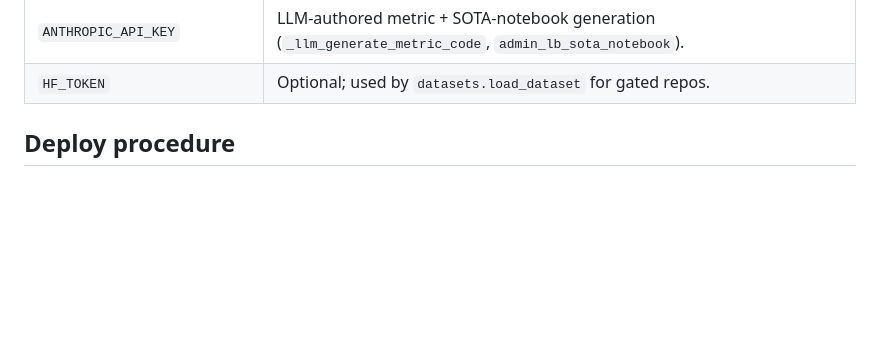
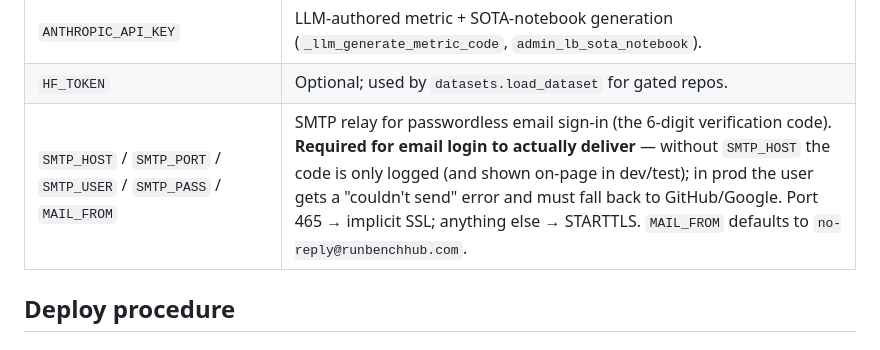
Before and after one commit to yakirma/BenchHub, a Markdown page: docs/SELFHOST_RUNBOOK.md, the part around the change. GitHub-like rendering; blank space fills up the shorter version.

Commit message:
docs: SMTP env keys for passwordless email sign-in
Co-Authored-By: Claude Opus 4.8 <noreply@anthropic.com>

```diff
--- a/docs/SELFHOST_RUNBOOK.md
+++ b/docs/SELFHOST_RUNBOOK.md
@@ -87,6 +87,7 @@ was destroyed); current values live only on the box.
 | `BENCHHUB_GITHUB_GIST_TOKEN` | Used to push SOTA notebooks as gists. Scope: `gist`. |
 | `ANTHROPIC_API_KEY` | LLM-authored metric + SOTA-notebook generation (`_llm_generate_metric_code`, `admin_lb_sota_notebook`). |
 | `HF_TOKEN` | Optional; used by `datasets.load_dataset` for gated repos. |
+| `SMTP_HOST` / `SMTP_PORT` / `SMTP_USER` / `SMTP_PASS` / `MAIL_FROM` | SMTP relay for passwordless email sign-in (the 6-digit verification code). **Required for email login to actually deliver** — without `SMTP_HOST` the code is only logged (and shown on-page in dev/test); in prod the user gets a "couldn't send" error and must fall back to GitHub/Google. Port 465 → implicit SSL; anything else → STARTTLS. `MAIL_FROM` defaults to `no-reply@runbenchhub.com`. |
 
 ## Deploy procedure
 
```
